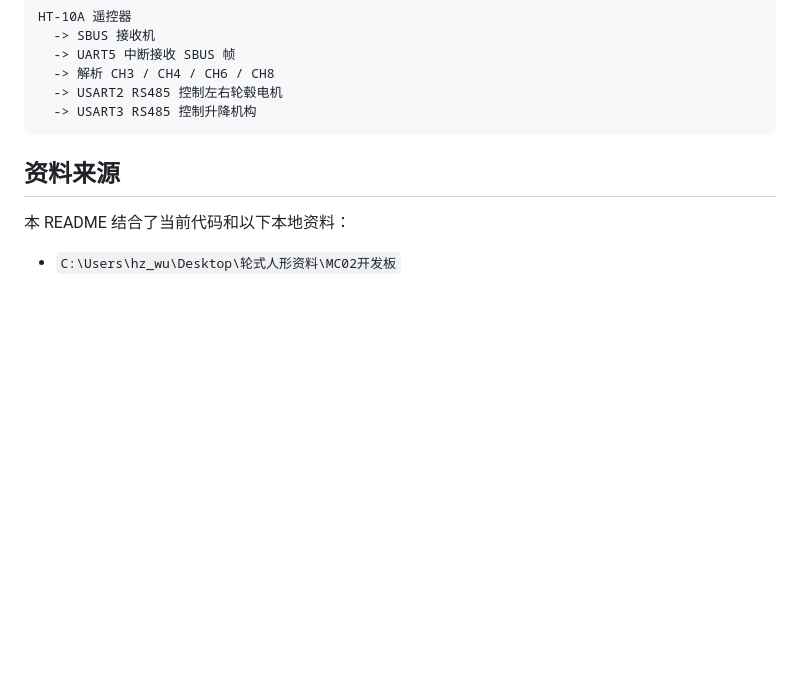
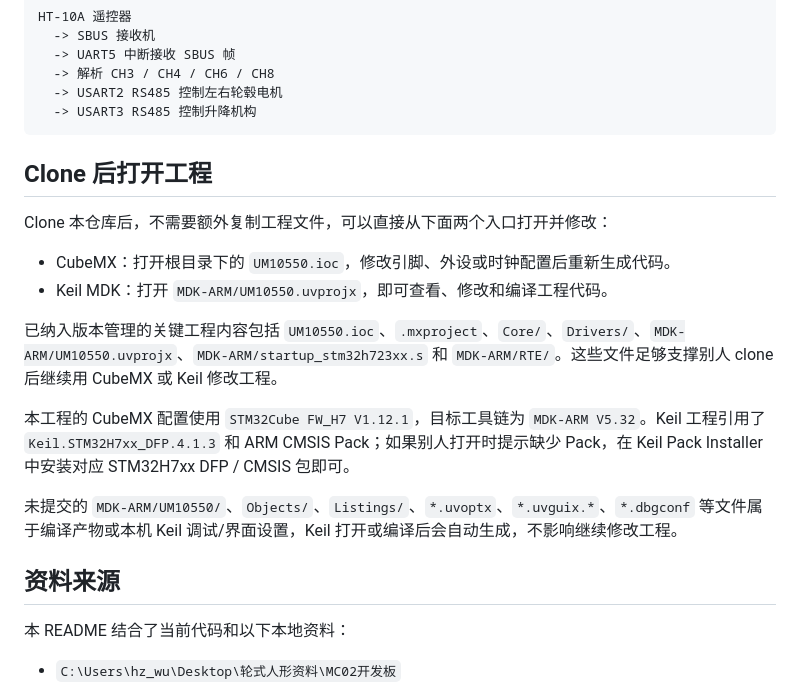
Before and after one commit to Asuka-WILLE/MCUForge, a Markdown page: README.md, the part around the change. Rendered like a GitHub page; blank space fills up the shorter version.

Commit message:
Document clone workflow for CubeMX and Keil

````diff
--- a/README.md
+++ b/README.md
@@ -12,6 +12,19 @@ HT-10A 遥控器
   -> USART2 RS485 控制左右轮毂电机
   -> USART3 RS485 控制升降机构
 ```
+
+## Clone 后打开工程
+
+Clone 本仓库后，不需要额外复制工程文件，可以直接从下面两个入口打开并修改：
+
+- CubeMX：打开根目录下的 `UM10550.ioc`，修改引脚、外设或时钟配置后重新生成代码。
+- Keil MDK：打开 `MDK-ARM/UM10550.uvprojx`，即可查看、修改和编译工程代码。
+
+已纳入版本管理的关键工程内容包括 `UM10550.ioc`、`.mxproject`、`Core/`、`Drivers/`、`MDK-ARM/UM10550.uvprojx`、`MDK-ARM/startup_stm32h723xx.s` 和 `MDK-ARM/RTE/`。这些文件足够支撑别人 clone 后继续用 CubeMX 或 Keil 修改工程。
+
+本工程的 CubeMX 配置使用 `STM32Cube FW_H7 V1.12.1`，目标工具链为 `MDK-ARM V5.32`。Keil 工程引用了 `Keil.STM32H7xx_DFP.4.1.3` 和 ARM CMSIS Pack；如果别人打开时提示缺少 Pack，在 Keil Pack Installer 中安装对应 STM32H7xx DFP / CMSIS 包即可。
+
+未提交的 `MDK-ARM/UM10550/`、`Objects/`、`Listings/`、`*.uvoptx`、`*.uvguix.*`、`*.dbgconf` 等文件属于编译产物或本机 Keil 调试/界面设置，Keil 打开或编译后会自动生成，不影响继续修改工程。
 
 ## 资料来源
 
````
